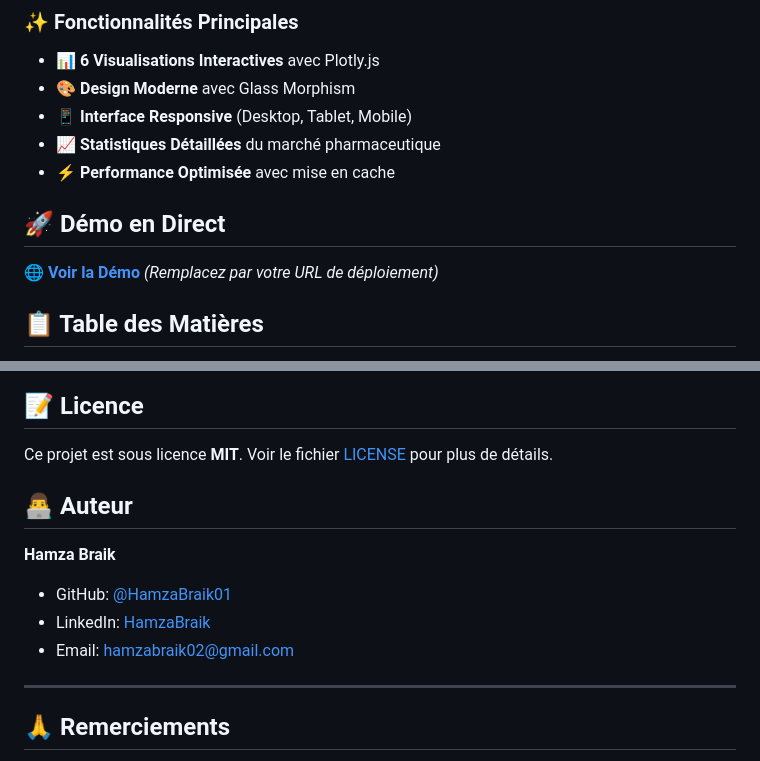
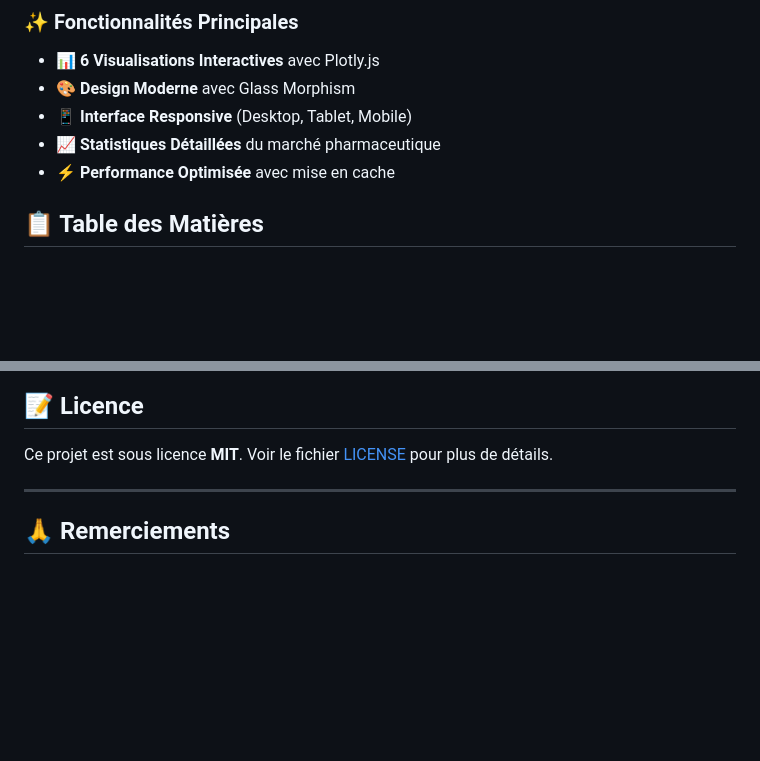
Before and after one commit to Ali-Hamaina/PROJECT-SCIENCE-DE-DONNEES, a Markdown page: README.md, 2 parts joined by grey strips. GitHub-like rendering; blank space fills up the shorter version.

```diff
--- a/README.md
+++ b/README.md
@@ -21,9 +21,6 @@ Un tableau de bord moderne permettant d'explorer une base de données de plus de
 - 📈 **Statistiques Détaillées** du marché pharmaceutique
 - ⚡ **Performance Optimisée** avec mise en cache
 
-## 🚀 Démo en Direct
-
-🌐 **[Voir la Démo](https://votre-demo-url.com)** *(Remplacez par votre URL de déploiement)*
 
 ## 📋 Table des Matières
 
@@ -278,12 +275,7 @@ Utilisez les [Issues GitHub](https://github.com/HamzaBraik01/Dashboard_M-dicamen
 
 Ce projet est sous licence **MIT**. Voir le fichier [LICENSE](LICENSE) pour plus de détails.
 
-## 👨‍💻 Auteur
 
-**Hamza Braik**
-- GitHub: [@HamzaBraik01](https://github.com/HamzaBraik01)
-- LinkedIn: [HamzaBraik](www.linkedin.com/in/hamza-braik-a221b326a)
-- Email: hamzabraik02@gmail.com
 
 
 ---
```
